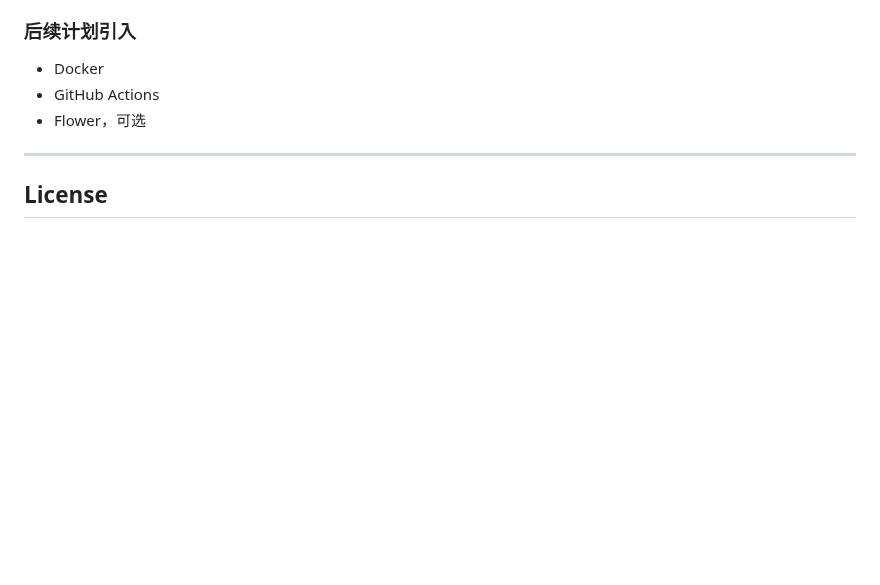
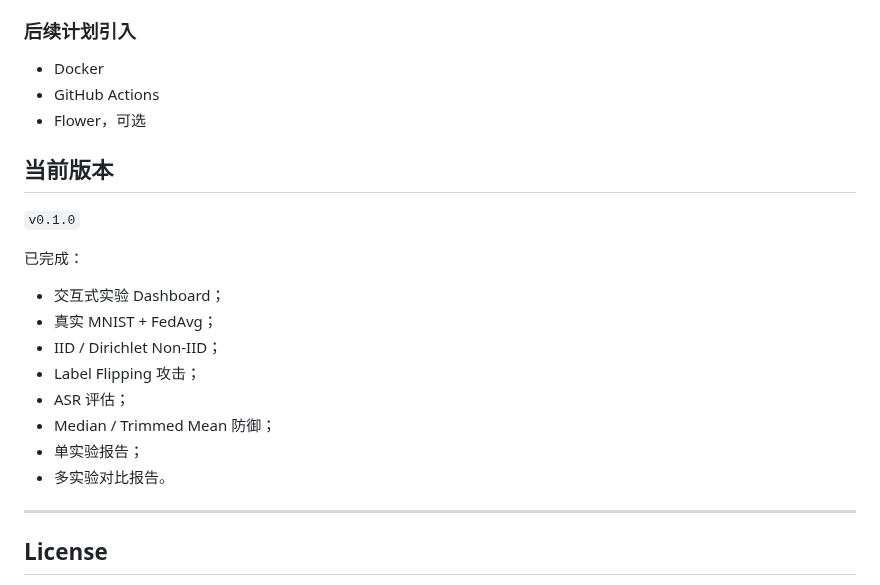
Before and after one commit to Calvin1989/FedGuardLab, a Markdown page: README.md, the part around the change. GitHub-like rendering; blank space fills up the shorter version.

Commit message:
Document v0.1.0 release

```diff
--- a/README.md
+++ b/README.md
@@ -497,6 +497,21 @@ WebSocket 实时推送指标
 - GitHub Actions
 - Flower，可选
 
+## 当前版本
+
+`v0.1.0`
+
+已完成：
+
+- 交互式实验 Dashboard；
+- 真实 MNIST + FedAvg；
+- IID / Dirichlet Non-IID；
+- Label Flipping 攻击；
+- ASR 评估；
+- Median / Trimmed Mean 防御；
+- 单实验报告；
+- 多实验对比报告。
+
 ---
 
 ## License
```
